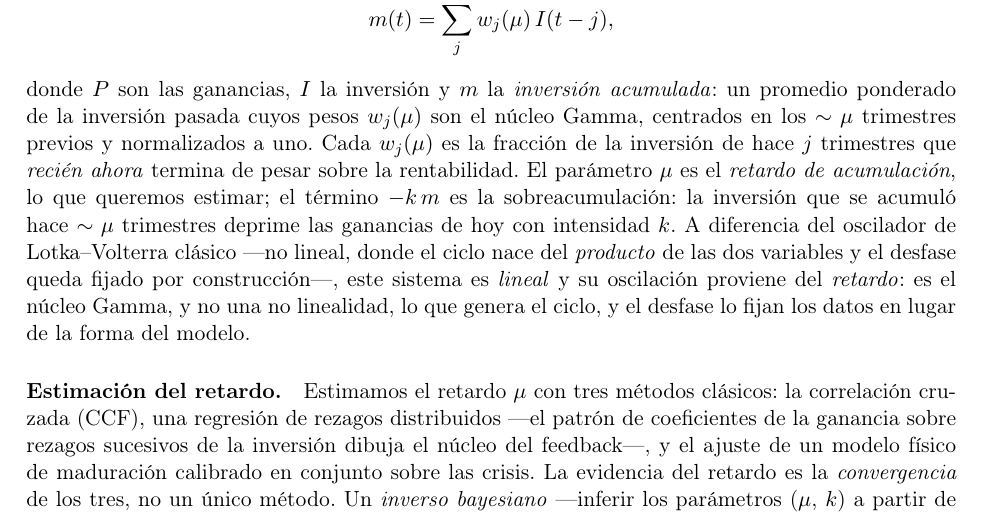
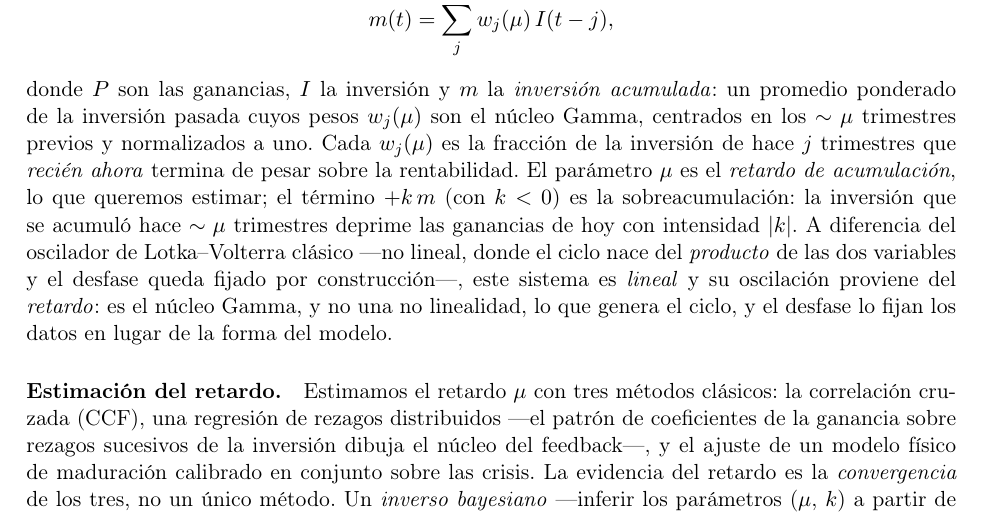
Before and after one commit to JuaniTollo/-flight-to-quality, a LaTeX paper (paper/main_es.tex): part of page 3 of 8, cut so that both start at the same text. Compiled offline with pdfLaTeX.

Commit message:
Corrige el signo de la EDO: +k m (consistente con k<0 y el codigo)
La EDO escribia -k m, convencion que requeriria k>0, mientras el codigo
(p11/p17) ajusta +k m y reporta k<0. Se unifica a +k m: ahora k<0 significa
sobreacumulacion (m deprime P) de forma consistente en EDO, regresion,
posterior y codigo.

Co-Authored-By: Claude Opus 4.8 (1M context) <noreply@anthropic.com>

```diff
--- a/paper/main_es.tex
+++ b/paper/main_es.tex
@@ -148,9 +148,9 @@ donde $P$ son las ganancias, $I$ la inversión y $m$ la \emph{inversión acumula
 ponderado de la inversión pasada cuyos pesos $w_j(\mu)$ son el núcleo Gamma, centrados en los
 $\sim\mu$ trimestres previos y normalizados a uno. Cada $w_j(\mu)$ es la fracción de la inversión de
 hace $j$ trimestres que \emph{recién ahora} termina de pesar sobre la rentabilidad. El parámetro
-$\mu$ es el \emph{retardo de acumulación}, lo que queremos estimar; el término $-k\,m$ es la
+$\mu$ es el \emph{retardo de acumulación}, lo que queremos estimar; el término $+k\,m$ (con $k<0$) es la
 sobreacumulación: la inversión que se acumuló hace $\sim\mu$ trimestres deprime las ganancias de hoy
-con intensidad $k$. A diferencia del oscilador de Lotka--Volterra clásico ---no lineal, donde el
+con intensidad $|k|$. A diferencia del oscilador de Lotka--Volterra clásico ---no lineal, donde el
 ciclo nace del \emph{producto} de las dos variables y el desfase queda fijado por construcción---,
 este sistema es \emph{lineal} y su oscilación proviene del \emph{retardo}: es el núcleo Gamma, y no
 una no linealidad, lo que genera el ciclo, y el desfase lo fijan los datos en lugar de la forma del
```
Also changed, not shown: paper/main_es.tex (2 more changed lines).
